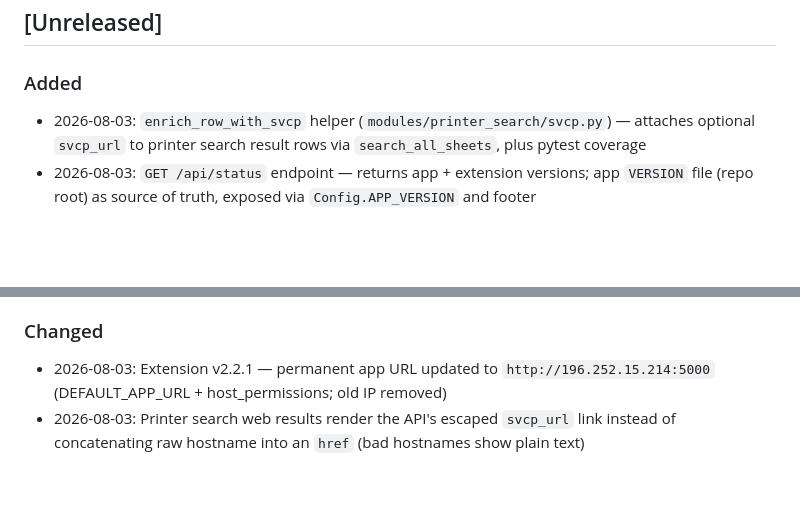
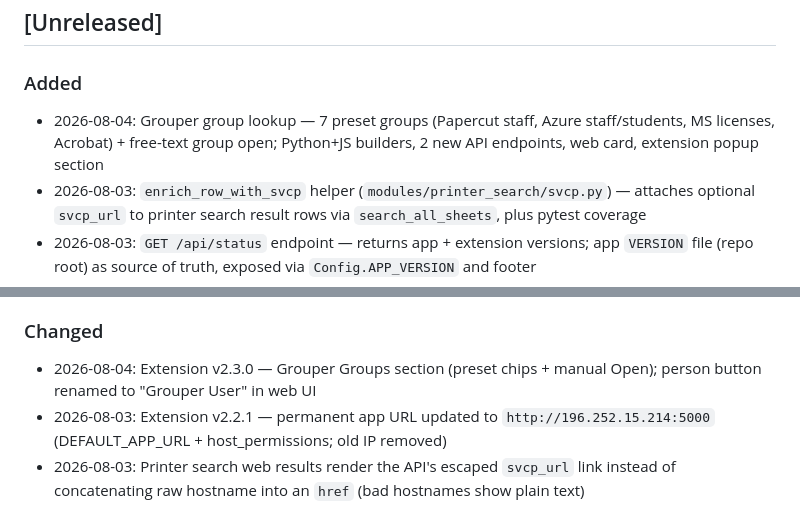
Before and after one commit to giiftmor/pcm_printer_search, a Markdown page: CHANGELOG.md, 2 parts joined by grey strips. Rendered like a GitHub page; blank space fills up the shorter version.

```diff
--- a/CHANGELOG.md
+++ b/CHANGELOG.md
@@ -3,6 +3,7 @@
 ## [Unreleased]
 
 ### Added
+- 2026-08-04: Grouper group lookup — 7 preset groups (Papercut staff, Azure staff/students, MS licenses, Acrobat) + free-text group open; Python+JS builders, 2 new API endpoints, web card, extension popup section
 - 2026-08-03: `enrich_row_with_svcp` helper (`modules/printer_search/svcp.py`) — attaches optional `svcp_url` to printer search result rows via `search_all_sheets`, plus pytest coverage
 - 2026-08-03: `GET /api/status` endpoint — returns app + extension versions; app `VERSION` file (repo root) as source of truth, exposed via `Config.APP_VERSION` and footer
 - 2026-08-03: `build_svcp_url` helper (`modules/printer_search/svcp.py`) — sanitized SVCP URL construction with strict hostname validation, plus pytest coverage
@@ -25,6 +26,7 @@
 - 2026-07-20: Flask page routes blueprint (templates/routes.py) for dashboard, printer search, user lookup, quick links, download extension
 
 ### Changed
+- 2026-08-04: Extension v2.3.0 — Grouper Groups section (preset chips + manual Open); person button renamed to "Grouper User" in web UI
 - 2026-08-03: Extension v2.2.1 — permanent app URL updated to `http://196.252.15.214:5000` (DEFAULT_APP_URL + host_permissions; old IP removed)
 - 2026-08-03: Printer search web results render the API's escaped `svcp_url` link instead of concatenating raw hostname into an `href` (bad hostnames show plain text)
 - 2026-08-03: Extension v2.2.0 — Open SVCP button in popup opens `https://{hostname}.svcp.nwu.ac.za` via `buildSvcpUrl` (mirrors `modules/printer_search/svcp.py`), reusing the SVCP tab
```
Also changed, not shown: AGENTS.md (+3 -1 lines), major-improvements-implementation-status.md (+5 -2 lines).
